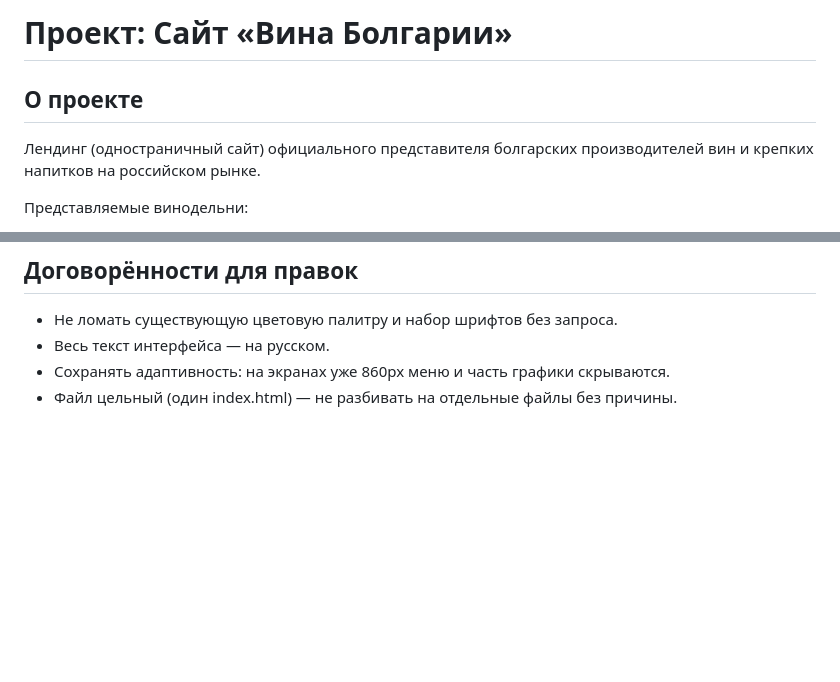
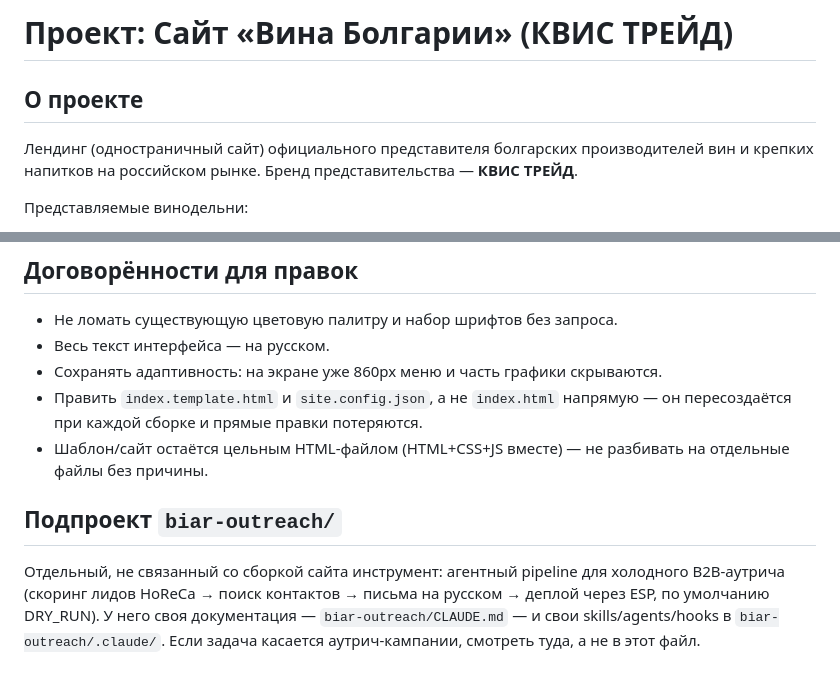
Before and after one commit to ivomih37-star/vina-bolgarii, a Markdown page: CLAUDE.md, 2 parts joined by grey strips. Rendered like a GitHub page; blank space fills up the shorter version.

```diff
--- a/CLAUDE.md
+++ b/CLAUDE.md
@@ -1,8 +1,9 @@
-# Проект: Сайт «Вина Болгарии»
+# Проект: Сайт «Вина Болгарии» (КВИС ТРЕЙД)
 
 ## О проекте
 Лендинг (одностраничный сайт) официального представителя болгарских
-производителей вин и крепких напитков на российском рынке.
+производителей вин и крепких напитков на российском рынке. Бренд
+представительства — **КВИС ТРЕЙД**.
 
 Представляемые винодельни:
 - **Katarzyna Estate** — премиальные красные вина, долина Фракии.
@@ -37,5 +95,16 @@
 ## Договорённости для правок
 - Не ломать существующую цветовую палитру и набор шрифтов без запроса.
 - Весь текст интерфейса — на русском.
-- Сохранять адаптивность: на экранах уже 860px меню и часть графики скрываются.
-- Файл цельный (один index.html) — не разбивать на отдельные файлы без причины.
+- Сохранять адаптивность: на экране уже 860px меню и часть графики скрываются.
+- Править `index.template.html` и `site.config.json`, а не `index.html`
+  напрямую — он пересоздаётся при каждой сборке и прямые правки потеряются.
+- Шаблон/сайт остаётся цельным HTML-файлом (HTML+CSS+JS вместе) — не
+  разбивать на отдельные файлы без причины.
+
+## Подпроект `biar-outreach/`
+Отдельный, не связанный со сборкой сайта инструмент: агентный pipeline
+для холодного B2B-аутрича (скоринг лидов HoReCa → поиск контактов →
+письма на русском → деплой через ESP, по умолчанию DRY_RUN). У него своя
+документация — `biar-outreach/CLAUDE.md` — и свои skills/agents/hooks в
+`biar-outreach/.claude/`. Если задача касается аутрич-кампании, смотреть
+туда, а не в этот файл.
```
Also changed, not shown: other parts of CLAUDE.md (+68 -11 lines).
